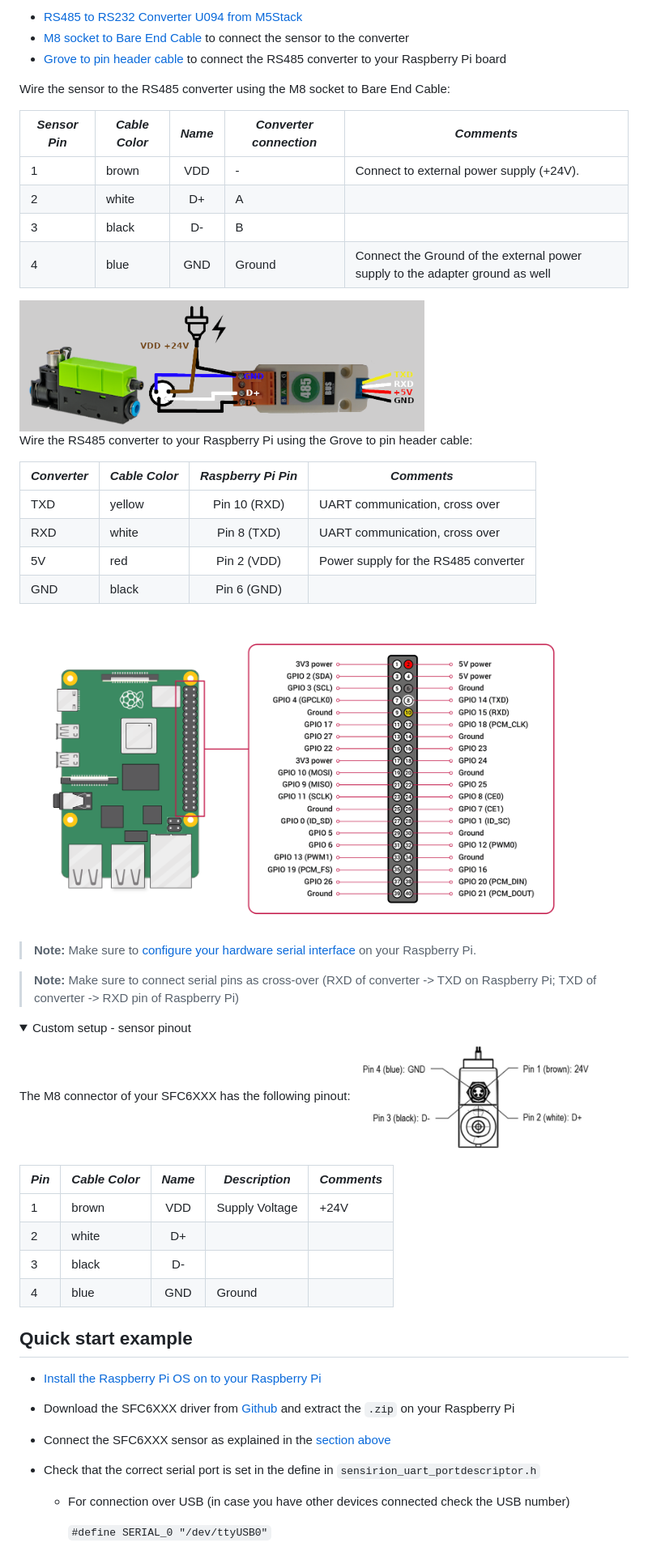
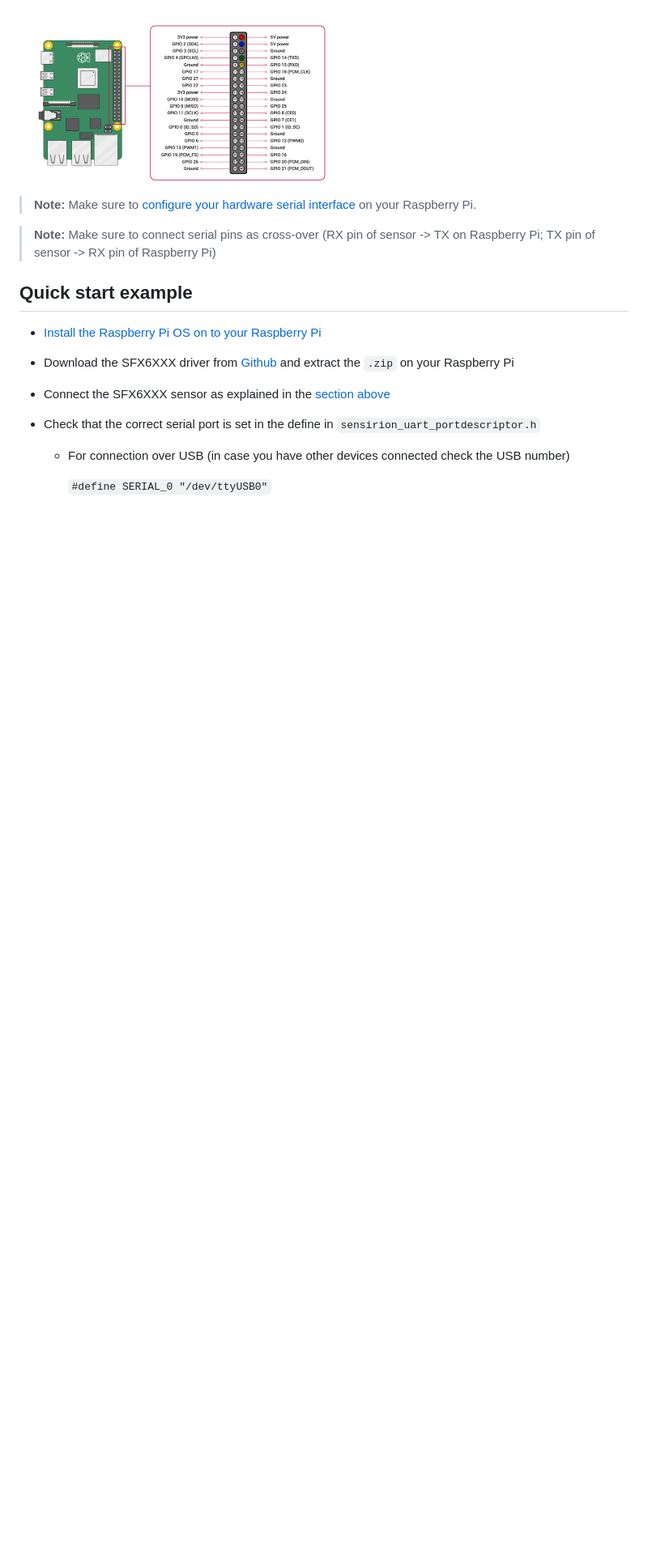
Before and after one commit to Sensirion/raspberry-pi-uart-sfx6xxx, a Markdown page: README.md, the part around one of its changes. Shown at 81% size. Drawn GitHub-style; pictures changed too: images/raspi-uart-pinout-5V.png (added); folded sections open; blank space fills up the shorter version.

```diff
--- a/README.md
+++ b/README.md
@@ -40,66 +48,18 @@ To connect the sensor to your Raspberry Pi serial interface you need a RS485 to
 
-- [RS485 to RS232 Converter U094 from M5Stack](https://www.distrelec.ch/en/isolated-rs485-transceiver-unit-m5stack-u094/p/30185750)
-- [M8 socket to Bare End Cable](https://www.distrelec.ch/en/actuator-sensor-cable-m8-socket-bare-end-conductors-5m-phoenix-contact-1681842/p/11033799) to connect the sensor to the converter
-- [Grove to pin header cable](https://www.distrelec.ch/en/grove-pin-female-jumper-to-grove-pin-conversion-cable-seeed-studio-110990028/p/30069938) to connect the RS485 converter to your Raspberry Pi board
-
-Wire the sensor to the RS485 converter using the M8 socket to Bare End Cable:
-
-| *Sensor Pin* | *Cable Color* | *Name* | *Converter connection*  | *Comments* |
-|--------------|---------------|:-------------:|------------|------------|
-| 1 | brown | VDD | - | Connect to external power supply (+24V).
-| 2 | white | D+ | A |
-| 3 | black | D- | B |
-| 4 | blue | GND | Ground | Connect the Ground of the external power supply to the adapter ground as well
-
-<img src="images/SFC6xxxRS485ConverterPinout.png" width="500px">
-
-
-Wire the RS485 converter to your Raspberry Pi using the Grove to pin header cable:
-
-| *Converter* | *Cable Color* | *Raspberry Pi Pin* | *Comments* |
-|--------------|---------------|:-------------:|------------|
-| TXD | yellow | Pin 10 (RXD) | UART communication, cross over |
-| RXD | white | Pin 8 (TXD) | UART communication, cross over |
-| 5V | red | Pin 2 (VDD) | Power supply for the RS485 converter |
-| GND | black | Pin 6 (GND) |  |
-
-<img src="images/raspi-pinout-uart-5V-Grove-Cable.png" width="700px">
+<img src="images/raspi-uart-pinout-5V.png" width="400px">
 
 > **Note:** Make sure to [configure your hardware serial interface](https://www.raspberrypi.com/documentation/computers/configuration.html#disabling-the-linux-serial-console) on your Raspberry Pi.
 
-> **Note:** Make sure to connect serial pins as cross-over (RXD of converter -> TXD on Raspberry Pi; TXD of converter -> RXD pin of Raspberry Pi)
+> **Note:** Make sure to connect serial pins as cross-over (RX pin of sensor -> TX on Raspberry Pi; TX pin of sensor -> RX pin of Raspberry Pi)
 
-</p>
-</details>
-
-<details>
-<summary>
-Custom setup - sensor pinout
-</summary>
-<p>
-The M8 connector of your SFC6XXX has the following pinout:
-
-<img src="images/product-pinout-sfc6xxx.png" width="300px">
-
-| *Pin* | *Cable Color* | *Name* | *Description*  | *Comments* |
-|-------|---------------|:------:|----------------|------------|
-| 1 | brown | VDD | Supply Voltage | +24V
-| 2 | white | D+ |  |
-| 3 | black | D- |  |
-| 4 | blue | GND | Ground |
-
-</p>
-</details>
-</br>
-
-
+</p></details>
 
 ## Quick start example
 
 - [Install the Raspberry Pi OS on to your Raspberry Pi](https://projects.raspberrypi.org/en/projects/raspberry-pi-setting-up)
-- Download the SFC6XXX driver from [Github](https://github.com/Sensirion/raspberry-pi-uart-sfc6xxx) and extract the `.zip`
+- Download the SFX6XXX driver from [Github](https://github.com/Sensirion/raspberry-pi-uart-sfx6xxx) and extract the `.zip`
   on your Raspberry Pi
-- Connect the SFC6XXX sensor as explained in the [section above](#connect-the-sensor)
+- Connect the SFX6XXX sensor as explained in the [section above](#connect-the-sensor)
 - Check that the correct serial port is set in the define in `sensirion_uart_portdescriptor.h`
    - For connection over USB (in case you have other devices connected check the USB number)
 
```
Also changed, not shown: other parts of README.md (+29 -21 lines), CHANGELOG.md (+1 -1 lines), images/product-image-sfx6xxx.png (added), images/product-pinout-sfx6xxx.png (added), 6 other files.
